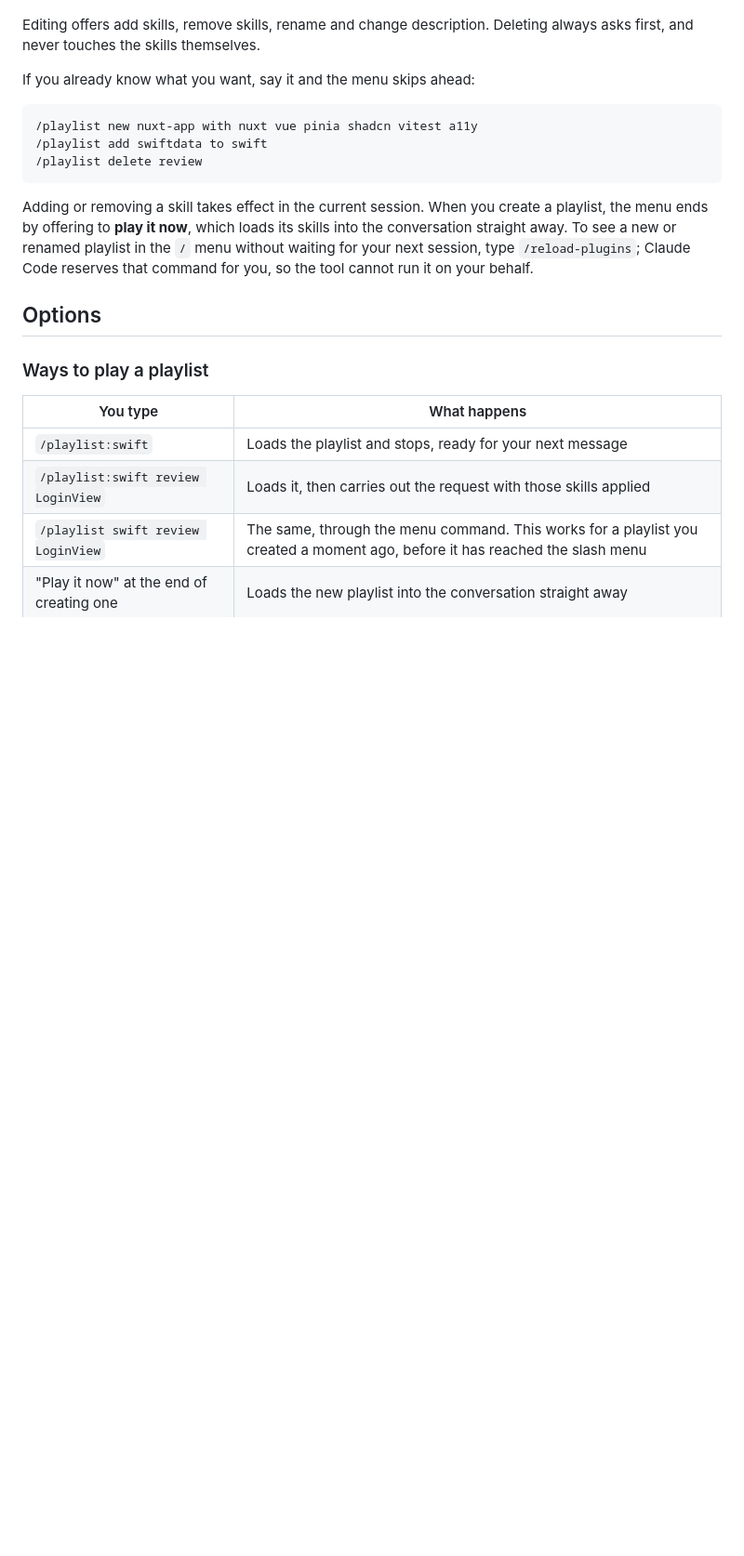
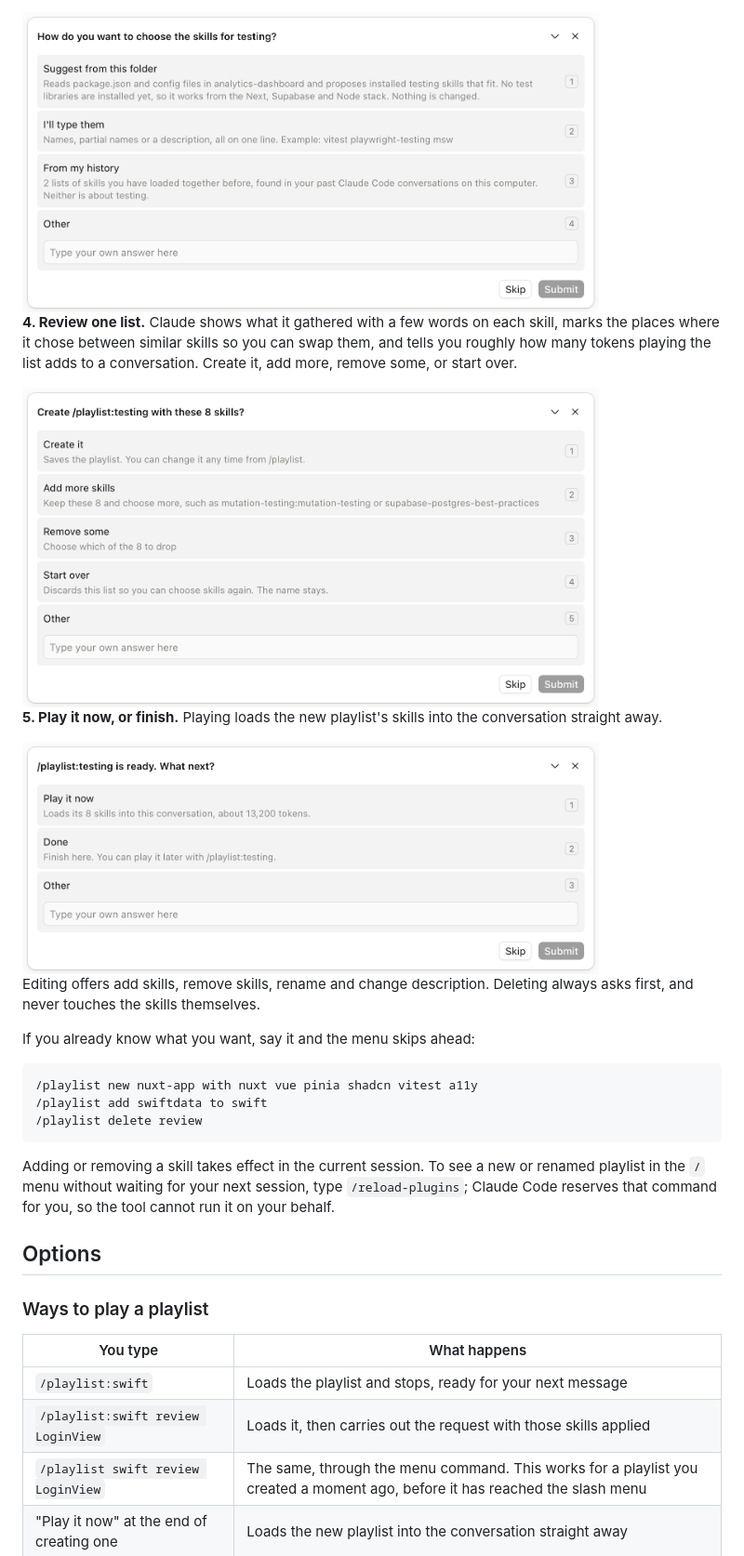
Before and after one commit to mvoshell652/playlist, a Markdown page: README.md, the part around one of its changes. Shown at 93% size. GitHub-like rendering; pictures changed too: docs/step-3-skills.png (added), docs/step-4-review.png (added), docs/step-5-next.png (added); blank space fills up the shorter version.

````diff
--- a/README.md
+++ b/README.md
@@ -58,3 +65,12 @@ Run `/playlist` with nothing after it. It walks you through a short menu using C
+<img src="docs/step-3-skills.png" width="620" alt="Question panel: How do you want to choose the skills for testing? Options: Suggest from this folder, which names the folder and the stack it found; I'll type them, with an example; From my history, which says how many lists it found.">
+
+**4. Review one list.** Claude shows what it gathered with a few words on each skill, marks the places where it chose between similar skills so you can swap them, and tells you roughly how many tokens playing the list adds to a conversation. Create it, add more, remove some, or start over.
+
+<img src="docs/step-4-review.png" width="620" alt="Question panel: Create /playlist:testing with these 8 skills? Options: Create it, Add more skills, Remove some, Start over. Each says what happens, and Start over says the name stays.">
+
+**5. Play it now, or finish.** Playing loads the new playlist's skills into the conversation straight away.
+
+<img src="docs/step-5-next.png" width="620" alt="Question panel: /playlist:testing is ready. What next? Play it now loads its 8 skills into this conversation, about 13,200 tokens. Done finishes, and says you can play it later with /playlist:testing.">
 
 Editing offers add skills, remove skills, rename and change description. Deleting always asks first, and never touches the skills themselves.
 
@@ -66,7 +82,7 @@ If you already know what you want, say it and the menu skips ahead:
 /playlist delete review
 ```
 
-Adding or removing a skill takes effect in the current session. When you create a playlist, the menu ends by offering to **play it now**, which loads its skills into the conversation straight away. To see a new or renamed playlist in the `/` menu without waiting for your next session, type `/reload-plugins`; Claude Code reserves that command for you, so the tool cannot run it on your behalf.
+Adding or removing a skill takes effect in the current session. To see a new or renamed playlist in the `/` menu without waiting for your next session, type `/reload-plugins`; Claude Code reserves that command for you, so the tool cannot run it on your behalf.
 
 ## Options
 
````
Also changed, not shown: other parts of README.md (+15 -8 lines), SKILL.md (+2 -0 lines), docs/step-1-action.png (added), docs/step-2-name.png (added), 1 other file.
